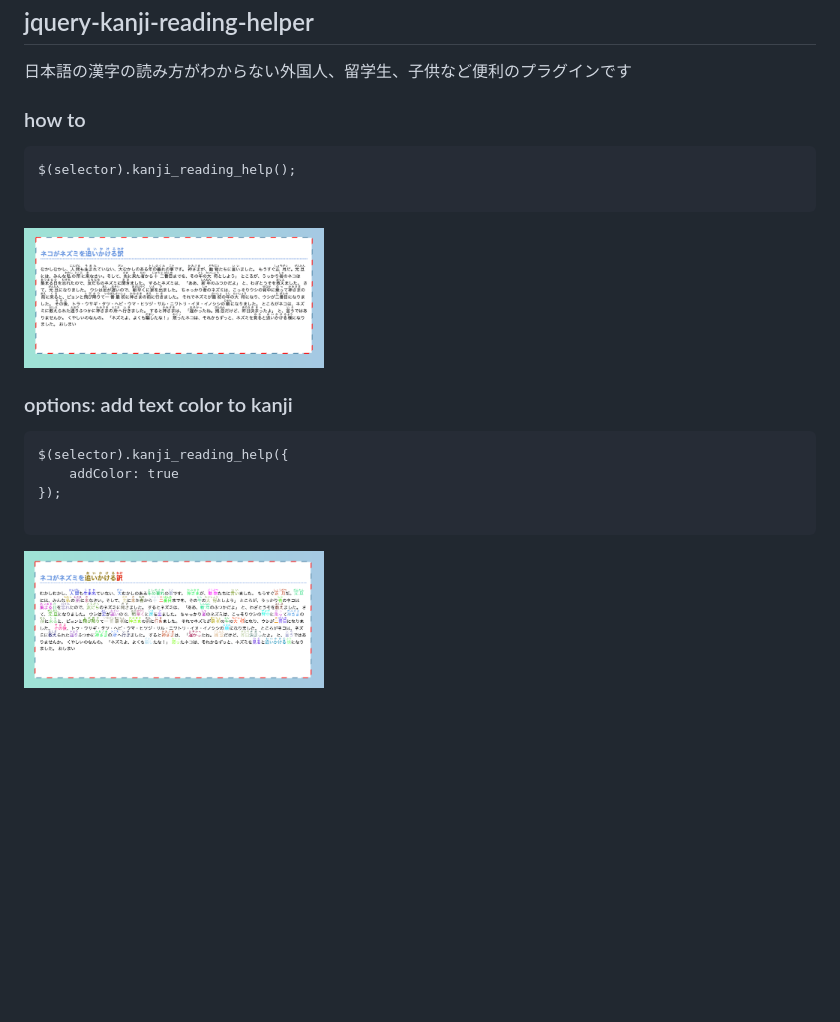
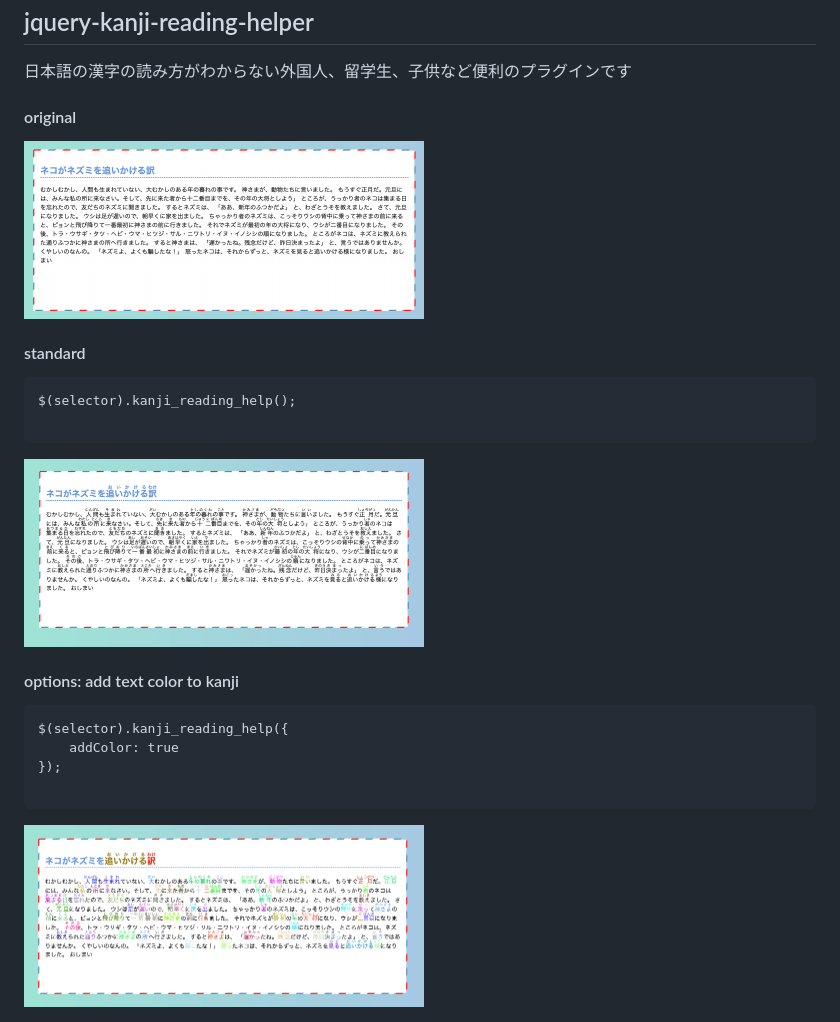
Before and after one commit to megumiimai/jquery-kanji-reading-helper, a Markdown page: README.md, the part around the change. GitHub-like rendering; pictures changed too: howto/original.png (added); blank space fills up the shorter version.

````diff
--- a/README.md
+++ b/README.md
@@ -2,19 +2,22 @@
 
 日本語の漢字の読み方がわからない外国人、留学生、子供など便利のプラグインです
 
-### how to
+#### original
+<img src="https://github.com/megumiimai/jquery-kanji-reading-helper/blob/main/howto/original.png" width="400">
+
+#### standard
 ```
 $(selector).kanji_reading_help();
 
 ```
-<img src="https://github.com/megumiimai/jquery-kanji-reading-helper/blob/main/howto/standard.png" width="300">
+<img src="https://github.com/megumiimai/jquery-kanji-reading-helper/blob/main/howto/standard.png" width="400">
 
 
-### options: add text color to kanji
+#### options: add text color to kanji
 ```
 $(selector).kanji_reading_help({
     addColor: true
 });
 
 ```
-<img src="https://github.com/megumiimai/jquery-kanji-reading-helper/blob/main/howto/options.png" width="300">
+<img src="https://github.com/megumiimai/jquery-kanji-reading-helper/blob/main/howto/options.png" width="400">
````
Also changed, not shown: 1 other file.
